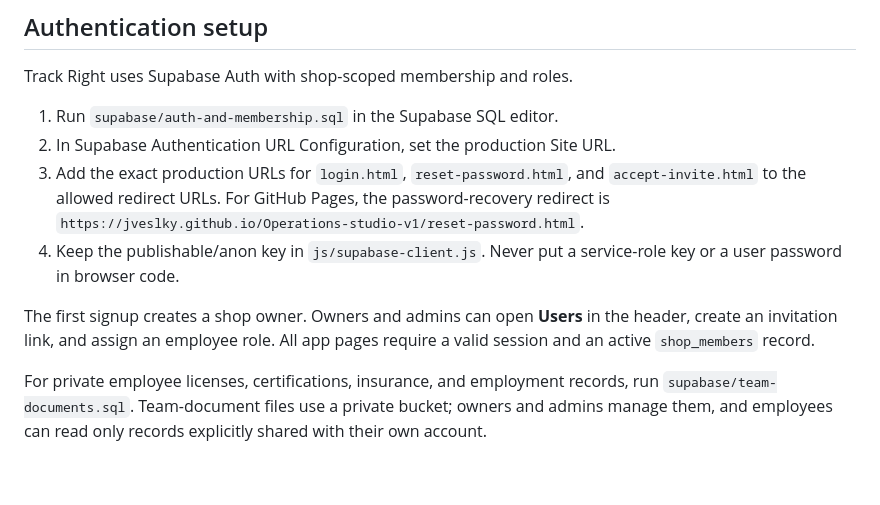
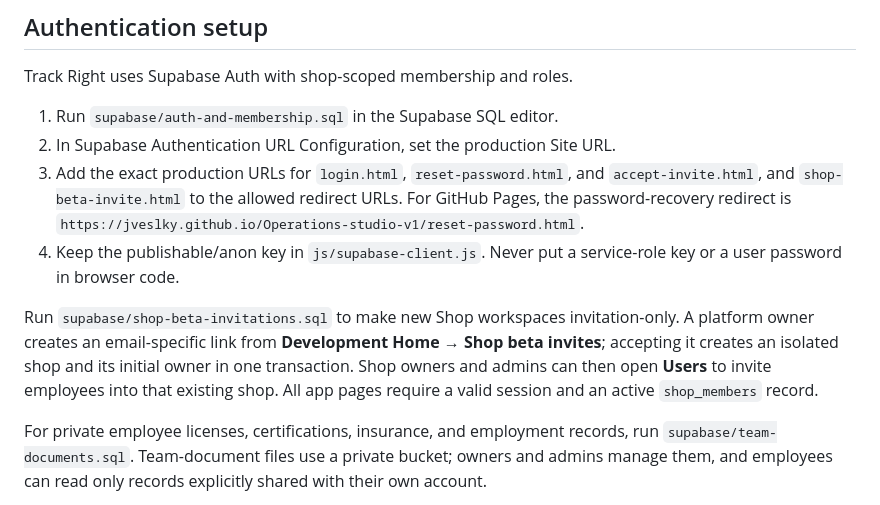
Before and after one commit to Jveslky/Operations-studio-v1, a Markdown page: README.md, the part around the change. GitHub-like rendering; blank space fills up the shorter version.

Commit message:
Add invitation-only Shop beta onboarding

```diff
--- a/README.md
+++ b/README.md
@@ -101,15 +101,18 @@ Track Right uses Supabase Auth with shop-scoped membership and roles.
 1. Run `supabase/auth-and-membership.sql` in the Supabase SQL editor.
 2. In Supabase Authentication URL Configuration, set the production Site URL.
 3. Add the exact production URLs for `login.html`, `reset-password.html`, and
-   `accept-invite.html` to the allowed redirect URLs. For GitHub Pages, the
+   `accept-invite.html`, and `shop-beta-invite.html` to the allowed redirect URLs. For GitHub Pages, the
    password-recovery redirect is
    `https://jveslky.github.io/Operations-studio-v1/reset-password.html`.
 4. Keep the publishable/anon key in `js/supabase-client.js`. Never put a
    service-role key or a user password in browser code.
 
-The first signup creates a shop owner. Owners and admins can open **Users** in
-the header, create an invitation link, and assign an employee role. All app
-pages require a valid session and an active `shop_members` record.
+Run `supabase/shop-beta-invitations.sql` to make new Shop workspaces
+invitation-only. A platform owner creates an email-specific link from
+**Development Home → Shop beta invites**; accepting it creates an isolated shop
+and its initial owner in one transaction. Shop owners and admins can then open
+**Users** to invite employees into that existing shop. All app pages require a
+valid session and an active `shop_members` record.
 
 For private employee licenses, certifications, insurance, and employment
 records, run `supabase/team-documents.sql`. Team-document files use a private
```
